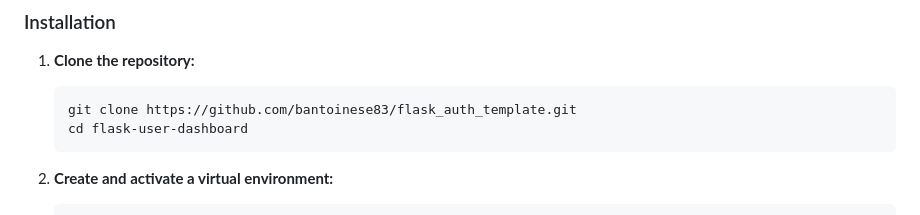
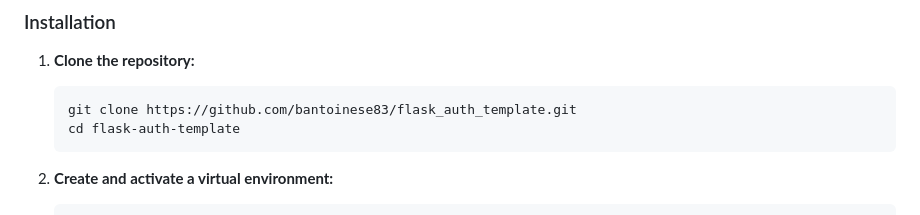
Before and after one commit to bantoinese83/flask_auth_template, a Markdown page: README.md, the part around the change. GitHub-like rendering.

````diff
--- a/README.md
+++ b/README.md
@@ -33,7 +33,7 @@ This is a Flask-based web application that provides a user dashboard with functi
 1. **Clone the repository:**
     ```sh
     git clone https://github.com/bantoinese83/flask_auth_template.git
-    cd flask-user-dashboard
+    cd flask-auth-template
     ```
 
 2. **Create and activate a virtual environment:**
````
